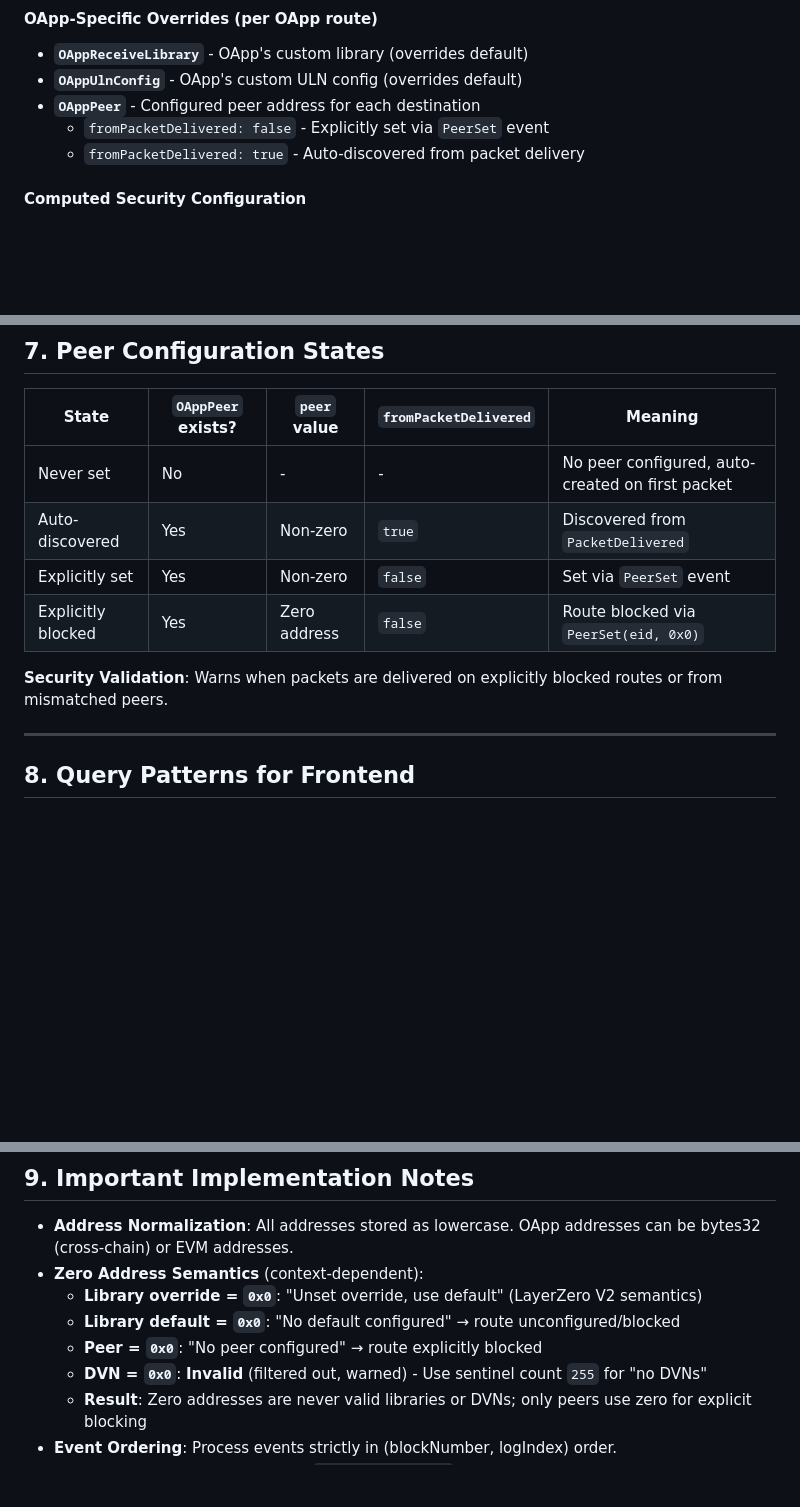
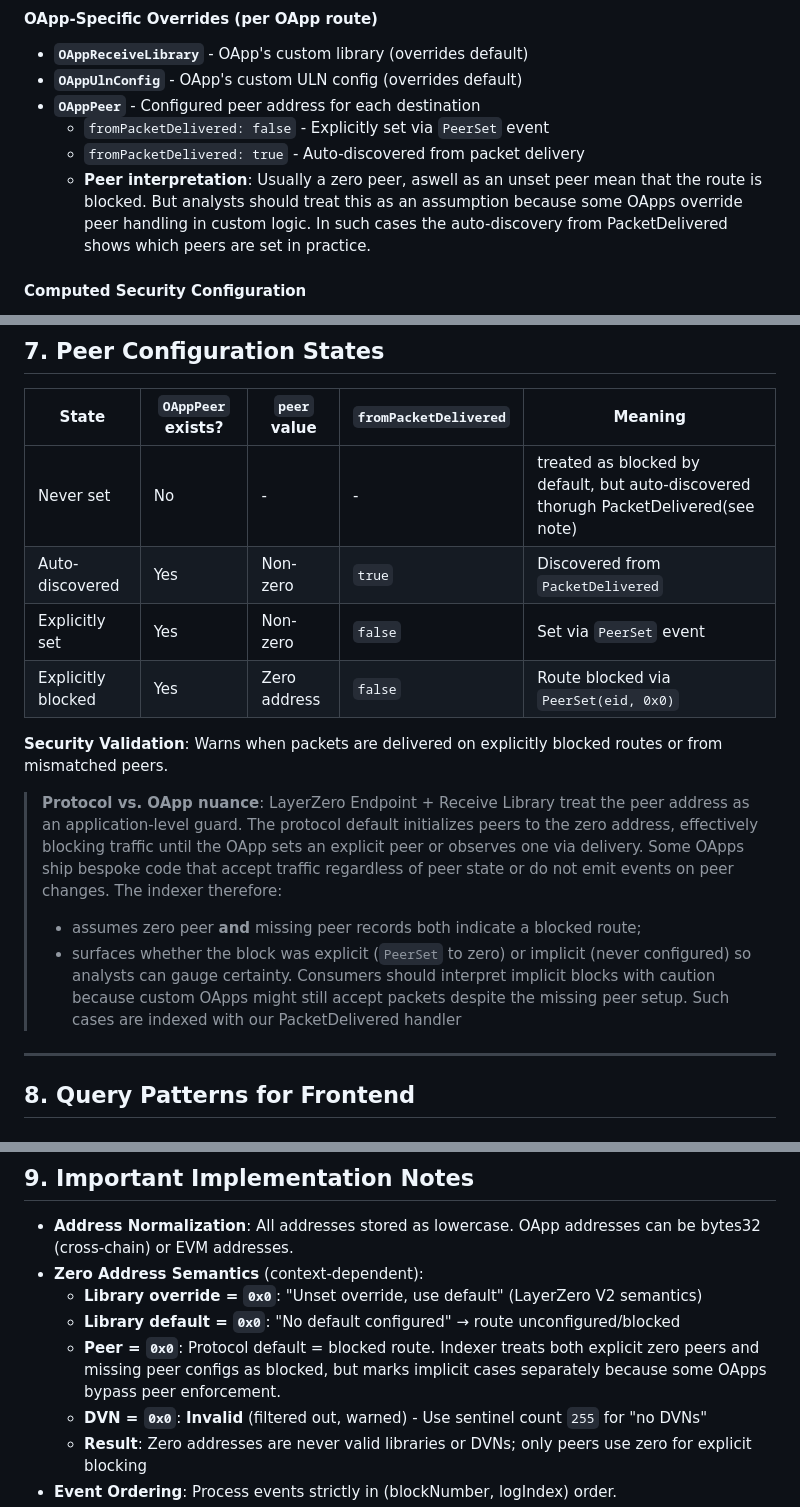
Before and after one commit to sekuba/dvnstats, a Markdown page: spec.md, 3 parts joined by grey strips. GitHub-like rendering; blank space fills up the shorter version.

Commit message:
spec update for implicit zero peers

```diff
--- a/spec.md
+++ b/spec.md
@@ -35,6 +35,7 @@ effectiveLibrary = libraryOverride[oapp][eid] || defaultLibrary[eid] || undefine
 * **`OAppPeer`** - Configured peer address for each destination
   * `fromPacketDelivered: false` - Explicitly set via `PeerSet` event
   * `fromPacketDelivered: true` - Auto-discovered from packet delivery
+  * **Peer interpretation**: Usually a zero peer, aswell as an unset peer mean that the route is blocked. But analysts should treat this as an assumption because some OApps override peer handling in custom logic. In such cases the auto-discovery from PacketDelivered shows which peers are set in practice.
 
 #### Computed Security Configuration
 * **`OAppSecurityConfig`** - Merged effective config for each OApp route
@@ -234,12 +236,17 @@ This ensures OApps using defaults (`usesDefaultLibrary: true` or `usesDefaultCon
 
 | State | `OAppPeer` exists? | `peer` value | `fromPacketDelivered` | Meaning |
 |-------|-------------------|--------------|----------------------|---------|
-| Never set | No | - | - | No peer configured, auto-created on first packet |
+| Never set | No | - | - | treated as blocked by default, but auto-discovered thorugh PacketDelivered(see note) |
 | Auto-discovered | Yes | Non-zero | `true` | Discovered from `PacketDelivered` |
 | Explicitly set | Yes | Non-zero | `false` | Set via `PeerSet` event |
 | Explicitly blocked | Yes | Zero address | `false` | Route blocked via `PeerSet(eid, 0x0)` |
 
 **Security Validation**: Warns when packets are delivered on explicitly blocked routes or from mismatched peers.
+
+> **Protocol vs. OApp nuance**: LayerZero Endpoint + Receive Library treat the peer address as an application-level guard. The protocol default initializes peers to the zero address, effectively blocking traffic until the OApp sets an explicit peer or observes one via delivery. Some OApps ship bespoke code that accept traffic regardless of peer state or do not emit events on peer changes. The indexer therefore:
+> * assumes zero peer **and** missing peer records both indicate a blocked route;
+> * surfaces whether the block was explicit (`PeerSet` to zero) or implicit (never configured) so analysts can gauge certainty.
+> Consumers should interpret implicit blocks with caution because custom OApps might still accept packets despite the missing peer setup. Such cases are indexed with our PacketDelivered handler
 
 ---
 
@@ -288,7 +295,7 @@ packetDelivereds(where: {
 * **Zero Address Semantics** (context-dependent):
   * **Library override = `0x0`**: "Unset override, use default" (LayerZero V2 semantics)
   * **Library default = `0x0`**: "No default configured" → route unconfigured/blocked
-  * **Peer = `0x0`**: "No peer configured" → route explicitly blocked
+  * **Peer = `0x0`**: Protocol default = blocked route. Indexer treats both explicit zero peers and missing peer configs as blocked, but marks implicit cases separately because some OApps bypass peer enforcement.
   * **DVN = `0x0`**: **Invalid** (filtered out, warned) - Use sentinel count `255` for "no DVNs"
   * **Result**: Zero addresses are never valid libraries or DVNs; only peers use zero for explicit blocking
 * **Event Ordering**: Process events strictly in (blockNumber, logIndex) order.
```
Also changed, not shown: other parts of spec.md (+1 -0 lines).
